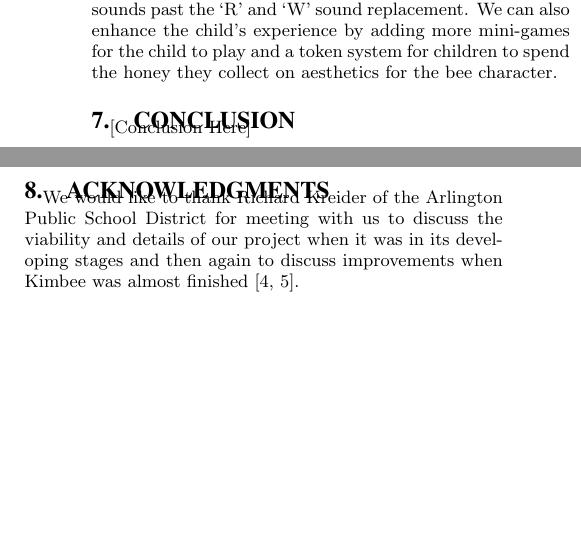
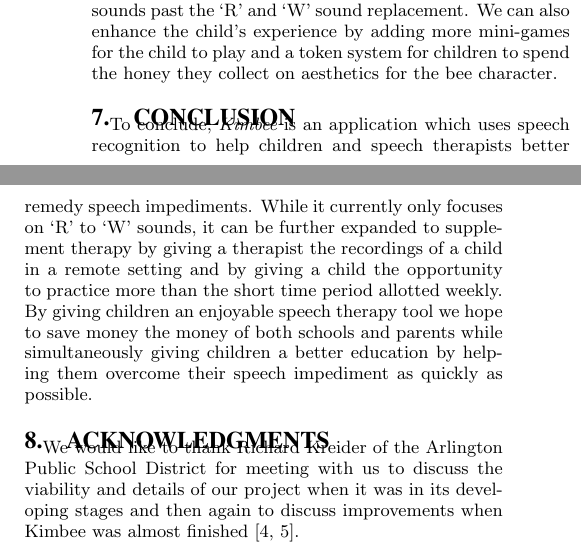
Before and after one commit to aaronnech/SoundCapstone, a LaTeX paper (Paper/paper.tex): two parts of the columns of page 4 of 4, joined at a grey line, cut so that both start at the same text, the shorter picture padded with empty space. Compiled offline with pdfLaTeX.

Commit message:
Conclusion

```diff
--- a/Paper/paper.tex
+++ b/Paper/paper.tex
@@ -157,7 +157,7 @@ There are a few ways that we can expand on {\em Kimbee}. We plan on deploying th
 
 \section{Conclusion}
 
-[Conclusion Here]
+To conclude, {\em Kimbee} is an application which uses speech recognition to help children and speech therapists better remedy speech impediments. While it currently only focuses on `R' to `W' sounds, it can be further expanded to supplement therapy by giving a therapist the recordings of a child in a remote setting and by giving a child the opportunity to practice more than the short time period allotted weekly. By giving children an enjoyable speech therapy tool we hope to save money the money of both schools and parents while simultaneously giving children a better education by helping them overcome their speech impediment as quickly as possible.
 
 \section{Acknowledgments}
 
```
